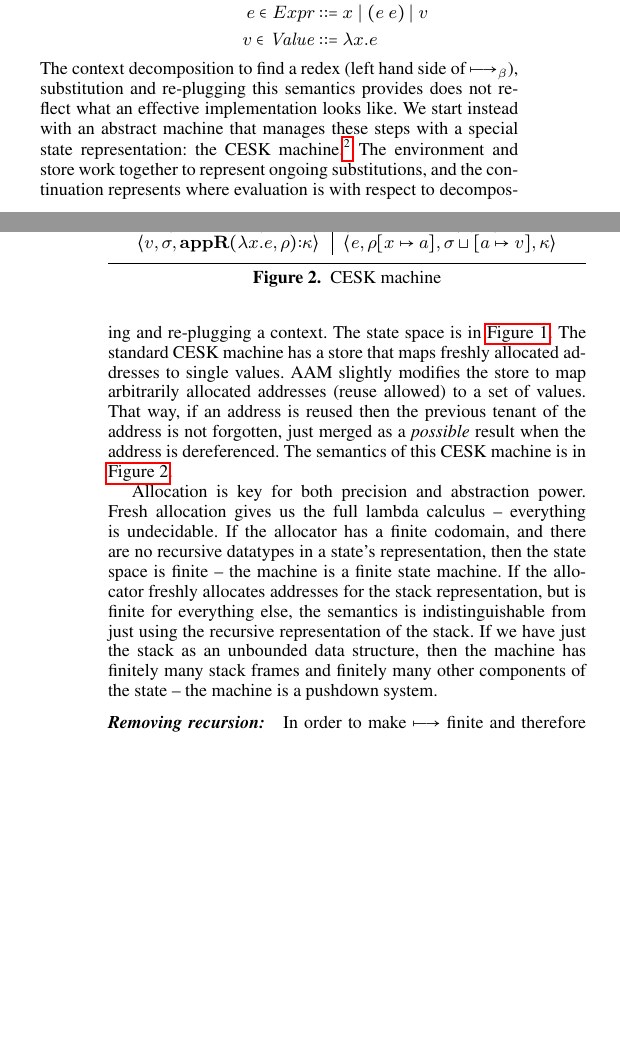
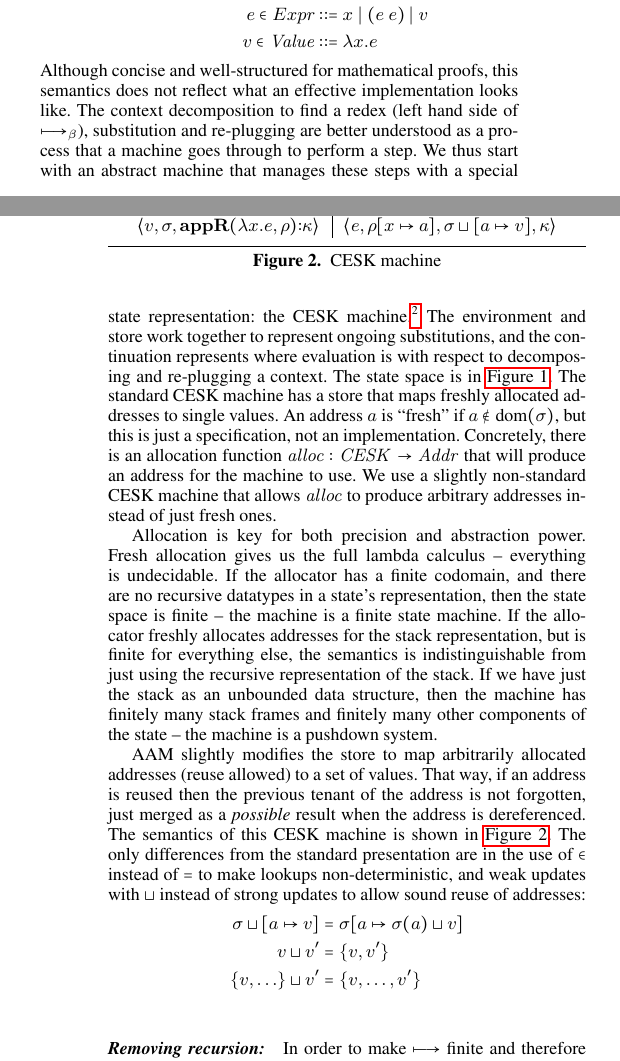
Before and after one commit to dvanhorn/aac, a LaTeX paper (paper/papersigplan.tex, which reads paper/aam.tex): two parts of the columns of pages 1 and 2 of 10, joined at a grey line, cut so that both start at the same text, the shorter picture padded with empty space. Compiled offline with pdfLaTeX; a missing font is replaced by an installed copy or a similar font.

Commit message:
Tried to better explain CESK.

```diff
--- a/paper/aam.tex
+++ b/paper/aam.tex
@@ -76,11 +80,11 @@ The state space is in \autoref{fig:cesk-spaces}.
 %
 The standard CESK machine has a store that maps freshly allocated addresses to single values.
 %
-AAM slightly modifies the store to map arbitrarily allocated addresses (reuse allowed) to a set of values.
+An address $\maddr$ is ``fresh'' if $\maddr \notin \dom(\mstore)$, but this is just a specification, not an implementation.
 %
-That way, if an address is reused then the previous tenant of the address is not forgotten, just merged as a \emph{possible} result when the address is dereferenced.
+Concretely, there is an allocation function $\alloc : \CESK \to \Addr$ that will produce an address for the machine to use.
 %
-The semantics of this CESK machine is in \autoref{fig:cesk-semantics}.
+We use a slightly non-standard CESK machine that allows $\alloc$ to produce arbitrary addresses instead of just fresh ones.
 
 %
 Allocation is key for both precision and abstraction power.
@@ -93,6 +97,20 @@ If the allocator freshly allocates addresses for the stack representation, but i
 %
 If we have just the stack as an unbounded data structure, then the machine has finitely many stack frames and finitely many other components of the state -- the machine is a pushdown system.
 %
+
+AAM slightly modifies the store to map arbitrarily allocated addresses (reuse allowed) to a set of values.
+%
+That way, if an address is reused then the previous tenant of the address is not forgotten, just merged as a \emph{possible} result when the address is dereferenced.
+%
+The semantics of this CESK machine is shown in \autoref{fig:cesk-semantics}.
+%
+The only differences from the standard presentation are in the use of $\in$ instead of $=$ to make lookups non-deterministic, and weak updates with $\sqcup$ instead of strong updates to allow sound reuse of addresses:
+%
+\begin{align*}
+  \joinm{\mstore}{\maddr}{\mval} &= \extm{\mstore}{\maddr}{\mstore(\maddr)\sqcup\mval} \\
+  \mval\sqcup\mval' &= \set{\mval,\mval'} \\
+  \set{\mval,\ldots}\sqcup\mval' &= \set{\mval,\ldots,\mval'} \\
+\end{align*}
 
 \begin{figure}\centering
   \begin{tabular}{rlrl}
```
Also changed, not shown: paper/aam.tex (10 more changed lines).
